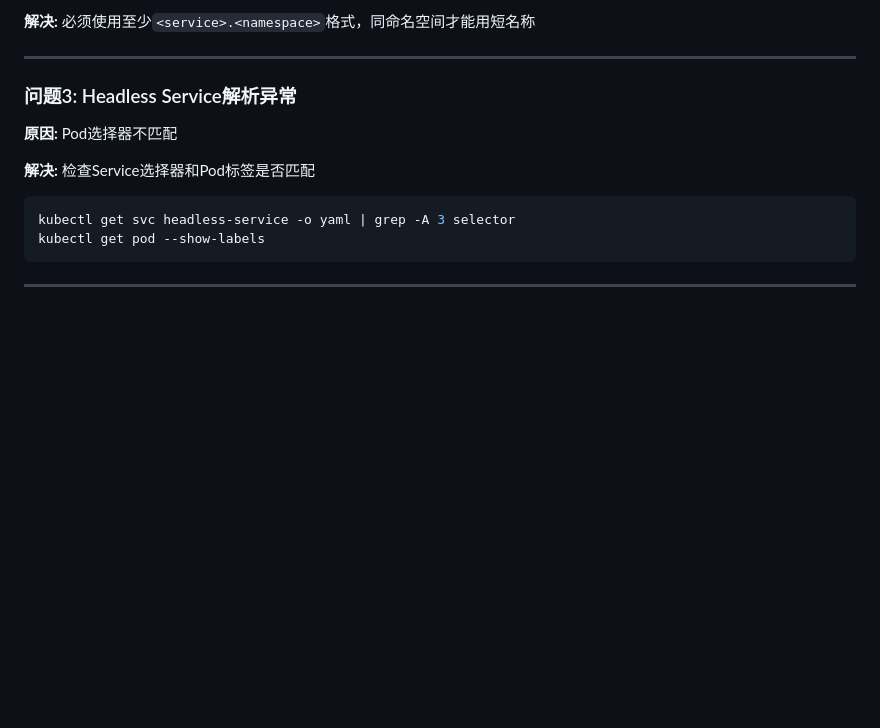
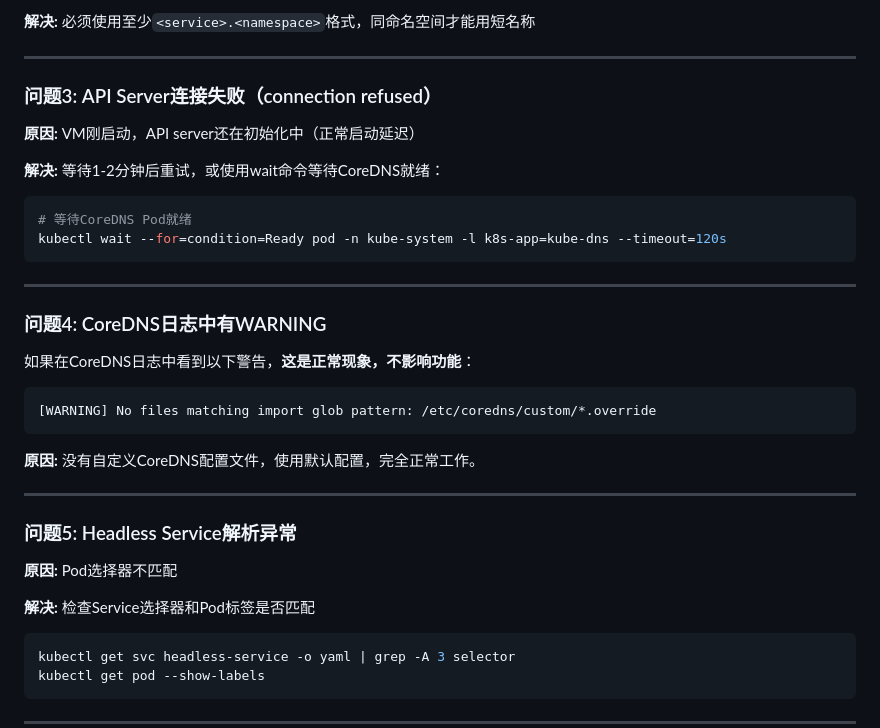
Before and after one commit to svb-devops/k8s-netlab, a Markdown page: docs/experiments/06-dns-service-discovery.md, the part around the change. Drawn GitHub-style; blank space fills up the shorter version.

````diff
--- a/docs/experiments/06-dns-service-discovery.md
+++ b/docs/experiments/06-dns-service-discovery.md
@@ -286,7 +286,30 @@ kubectl rollout restart deployment coredns -n kube-system
 
 ---
 
-### 问题3: Headless Service解析异常
+### 问题3: API Server连接失败（connection refused）
+
+**原因:** VM刚启动，API server还在初始化中（正常启动延迟）
+
+**解决:** 等待1-2分钟后重试，或使用wait命令等待CoreDNS就绪：
+```bash
+# 等待CoreDNS Pod就绪
+kubectl wait --for=condition=Ready pod -n kube-system -l k8s-app=kube-dns --timeout=120s
+```
+
+---
+
+### 问题4: CoreDNS日志中有WARNING
+
+如果在CoreDNS日志中看到以下警告，**这是正常现象，不影响功能**：
+```
+[WARNING] No files matching import glob pattern: /etc/coredns/custom/*.override
+```
+
+**原因:** 没有自定义CoreDNS配置文件，使用默认配置，完全正常工作。
+
+---
+
+### 问题5: Headless Service解析异常
 
 **原因:** Pod选择器不匹配
 
````
Also changed, not shown: docs/experiments/05-network-policy.md (+15 -14 lines), docs/experiments/08-configmap-secret.md (+4 -7 lines).
